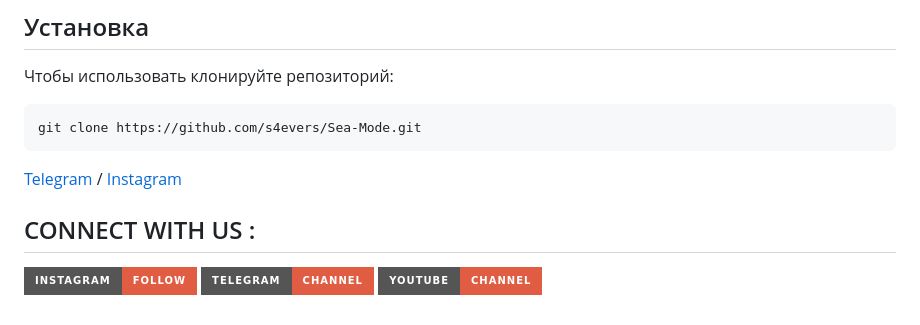
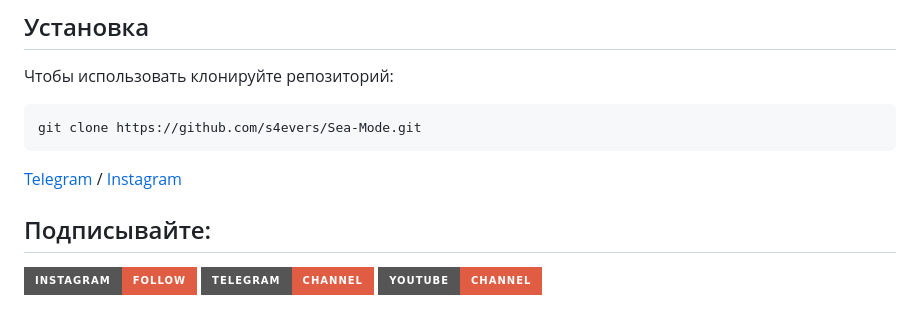
Before and after one commit to s4evers/Sea-Mode, a Markdown page: README.md, the part around the change. GitHub-like rendering; badges without logos.

````diff
--- a/README.md
+++ b/README.md
@@ -34,7 +34,7 @@ git clone https://github.com/s4evers/Sea-Mode.git
 ```
 [Telegram](https://t.me/Muhammedov) / [Instagram](https://instagram.com/cs.mer6)
 
- ## CONNECT WITH US :
+ ## Подписывайте:
 
 
 [![Instagram](https://img.shields.io/badge/INSTAGRAM-FOLLOW-red?style=for-the-badge&logo=instagram)](https://instagram.com/cs.mer6)
````
